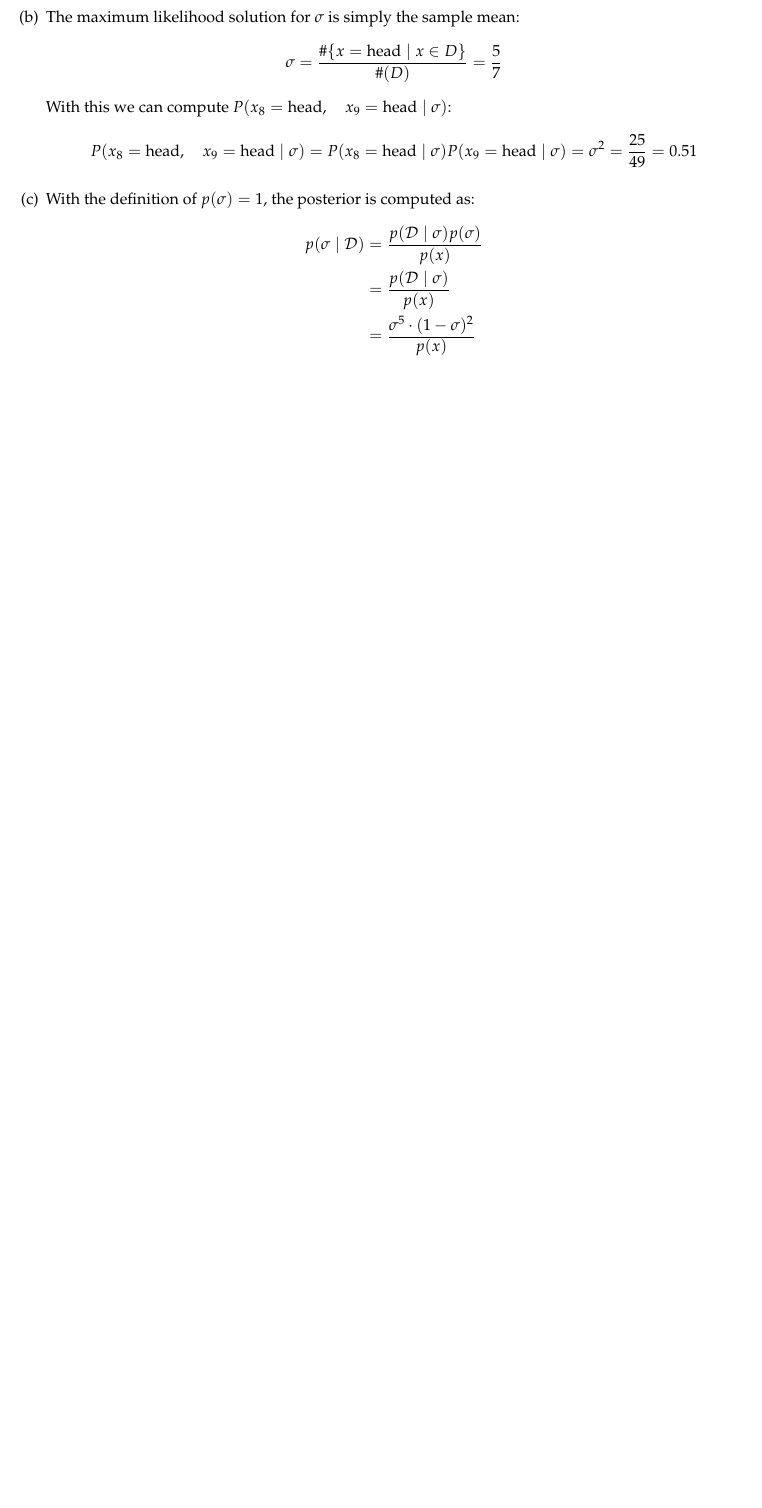
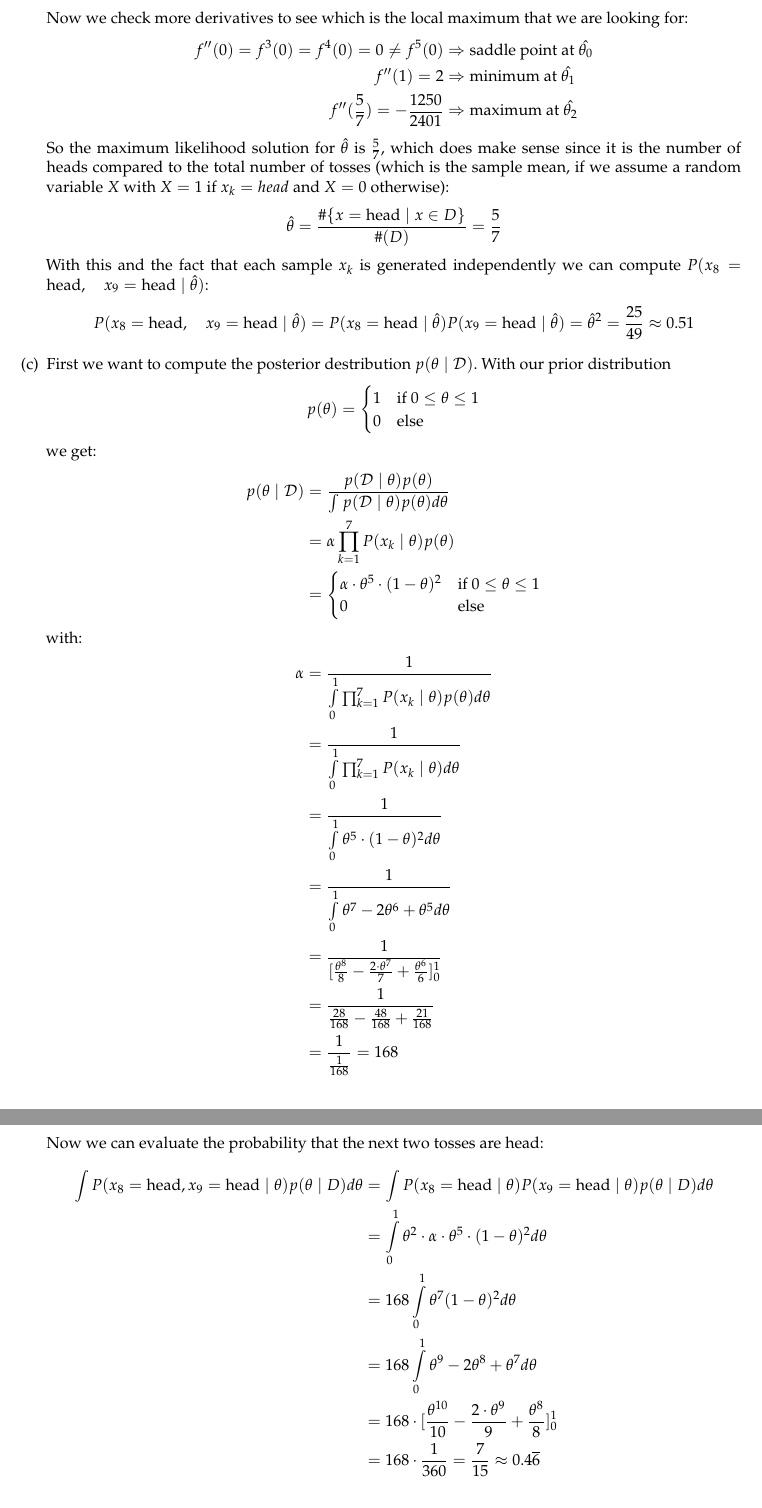
Before and after one commit to TN1ck/ml1, a LaTeX document (Hausaufgabe 2/Ha.tex): part of the page before the commit and two parts of pages 2 and 3 of 3 after it, the two joined at a grey line, cut at the place of the change, the shorter picture padded with empty space. Compiled offline with LaTeX, dvips and Ghostscript.

Commit message:
Added task 1, sheet 2
finished 1 completely

```diff
--- a/Hausaufgabe 2/Ha.tex
+++ b/Hausaufgabe 2/Ha.tex
@@ -61,7 +61,4 @@ We can state the likelihood function $P(\D \mid \sigma)$:
 \end{align*}
 \item
-The maximum likelihood solution for $\sigma$ is simply the sample mean:
-$$\sigma = \frac{\#\{ x = \text{head} \mid x \in D\}}{\#(D)} = \frac{5}{7}$$
-With this we can compute $P(x_8 = \text{head} ,\quad x_9 = \text{head} \mid \sigma)$:
+For this task we define:
 \begin{align*}
-P(x_8 = \text{head} ,\quad x_9 = \text{head} \mid \sigma) = P(x_8 = \text{head} \mid \sigma)P(x_9 = \text{head} \mid \sigma) = \sigma^2 = \frac{25}{49} = 0.51
@@ -68,10 +90,51 @@ P(x_8 = \text{head} ,\quad x_9 = \text{head} \mid \sigma) = P(x_8 = \text{head}
+Now we check more derivatives to see which is the local maximum that we are looking for:
+\begin{align*}
+f''(0) = f^3(0) = f^4(0) = 0 \not= f^5(0) &\Rightarrow \text{saddle point at }\hat{\theta_0}\\
+f''(1) = 2 &\Rightarrow \text{minimum at }\hat{\theta_1}\\
+f''(\frac{5}{7}) = -\frac{1250}{2401} &\Rightarrow \text{maximum at }\hat{\theta_2}
+\end{align*}
+So the maximum likelihood solution for $\hat{\theta}$ is $\frac{5}{7}$, which does make sense since it is the number of heads compared to the total number of tosses (which is the sample mean, if we assume a random variable $X$ with $X = 1$ if $x_k = head$ and $X = 0$ otherwise):
+$$\hat{\theta} = \frac{\#\{ x = \text{head} \mid x \in D\}}{\#(D)} = \frac{5}{7}$$
+With this and the fact that each sample $x_k$ is generated independently we can compute $P(x_8 = \text{head} ,\quad x_9 = \text{head} \mid \hat{\theta})$:
+\begin{align*}
+P(x_8 = \text{head} ,\quad x_9 = \text{head} \mid \hat{\theta}) = P(x_8 = \text{head} \mid \hat{\theta})P(x_9 = \text{head} \mid \hat{\theta}) = \hat{\theta}^2 = \frac{25}{49} \approx 0.51
 \end{align*}
 \item
-With the definition of $p(\sigma) = 1$, the posterior is computed as:
+First we want to compute the posterior destribution $p(\theta \mid \D)$. With our prior distribution
 \begin{align*}
-p(\sigma \mid \D) &= \frac{p(\D \mid \sigma)p(\sigma)}{p(x)} \\
-&= \frac{p(\D \mid \sigma)}{p(x)} \\
-&= \frac{\sigma^5 \cdot (1 - \sigma)^2}{p(x)}
+p(\theta) =
+    \begin{cases}
+        1    & \text{if } 0\le \theta \le 1\\
+        0    & \text{else}
+    \end{cases}
+\end{align*}
+we get:
+\begin{align*}
+    p(\theta \mid \D) &= \frac{p(\D \mid \theta)p(\theta)}{\int p(\D \mid \theta)p(\theta) d\theta} \\
+    &= \alpha \prod_{k = 1}^{7} P(x_k \mid \theta) p(\theta)\\
+    &=
+    \begin{cases}
+        \alpha \cdot \theta^5 \cdot (1 - \theta)^2    &\text{if } 0\le \theta \le 1\\0    & \text{else}
+    \end{cases}
+\end{align*}
+with:
+\begin{align*}
+    \alpha &= \frac{1}{\int \limits_{0}^1 \prod_{k = 1}^{7} P(x_k \mid \theta) p(\theta) d\theta}\\
+    &= \frac{1}{\int \limits_{0}^1 \prod_{k = 1}^{7} P(x_k \mid \theta) d\theta}\\
+    &= \frac{1}{\int \limits_{0}^1  \theta^5 \cdot (1 - \theta)^2 d\theta}\\
+    &= \frac{1}{\int \limits_{0}^1 \theta^7 - 2\theta^6 + \theta^5 d\theta}\\
+    &= \frac{1}{[\frac{\theta^8}{8}-\frac{2\cdot\theta^7}{7}+\frac{\theta^6}{6}]_{0}^1}\\
+    &= \frac{1}{\frac{28}{168}-\frac{48}{168}+\frac{21}{168}}\\
+    &= \frac{1}{\frac{1}{168}} = 168
+\end{align*}
+Now we can evaluate the probability that the next two tosses are head:
+\begin{align*}
+\int P(x_8 = \text{head}, x_9 = \text{head} \mid \theta) p(\theta \mid D) d\theta &= \int P(x_8 = \text{head} \mid \theta) P(x_9 = \text{head} \mid \theta) p(\theta \mid D) d\theta\\
+&= \int \limits_{0}^1 \theta^2 \cdot \alpha \cdot \theta^5\cdot (1-\theta)^2 d\theta\\
+&= 168 \int \limits_{0}^1 \theta^7 (1-\theta)^2 d\theta\\
+&= 168 \int \limits_{0}^1 \theta^9 - 2\theta^8+\theta^7 d\theta\\
+&= 168 \cdot [\frac{\theta^{10}}{10}-\frac{2\cdot\theta^9}{9}+\frac{\theta^8}{8}]_{0}^1\\
+&= 168 \cdot \frac{1}{360} = \frac{7}{15} \approx 0.4\overline{6}
 \end{align*}
 
 \end{enumerate}
```
Also changed, not shown: Hausaufgabe 2/Ha.pdf, Hausaufgabe 2/Ha.tex (35 more changed lines).
